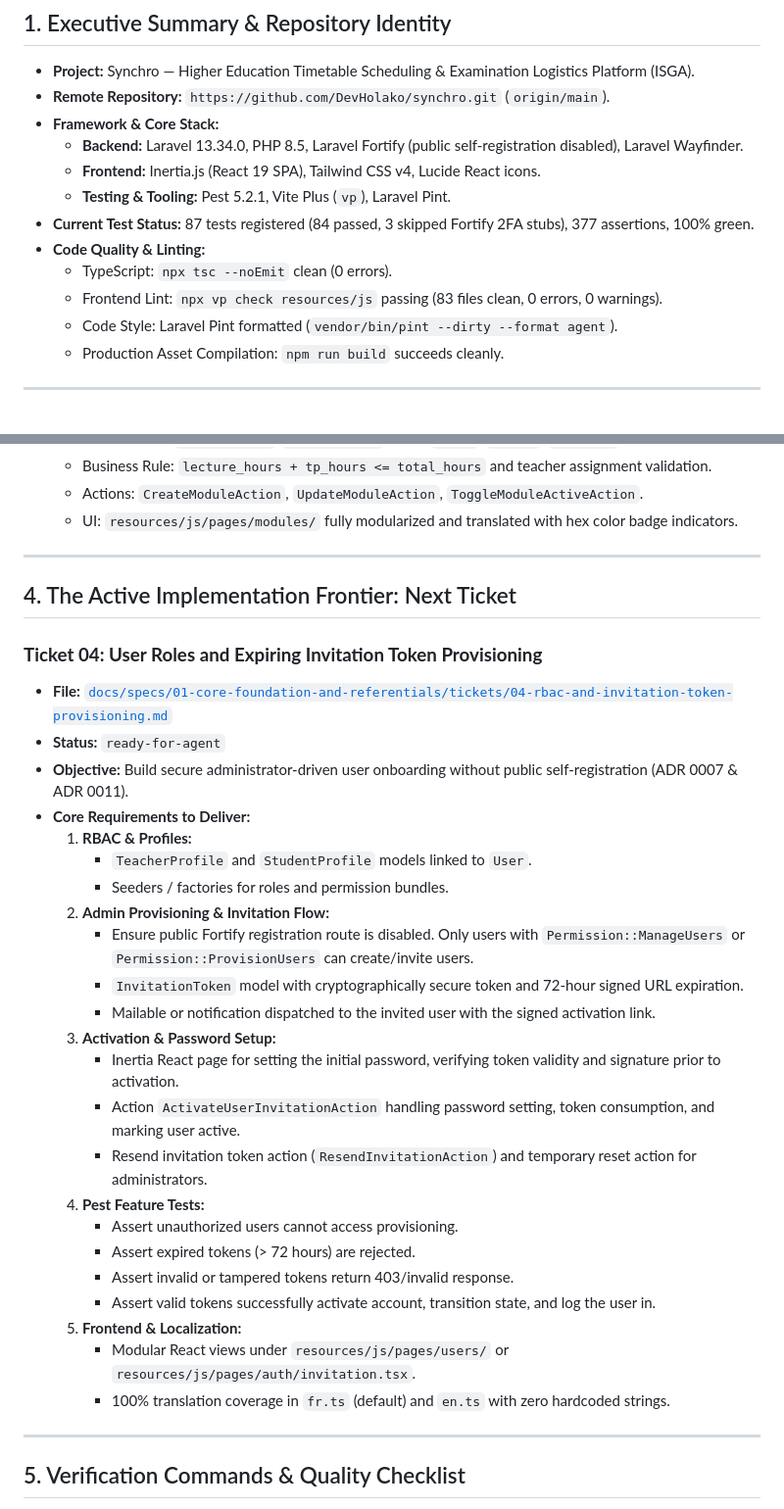
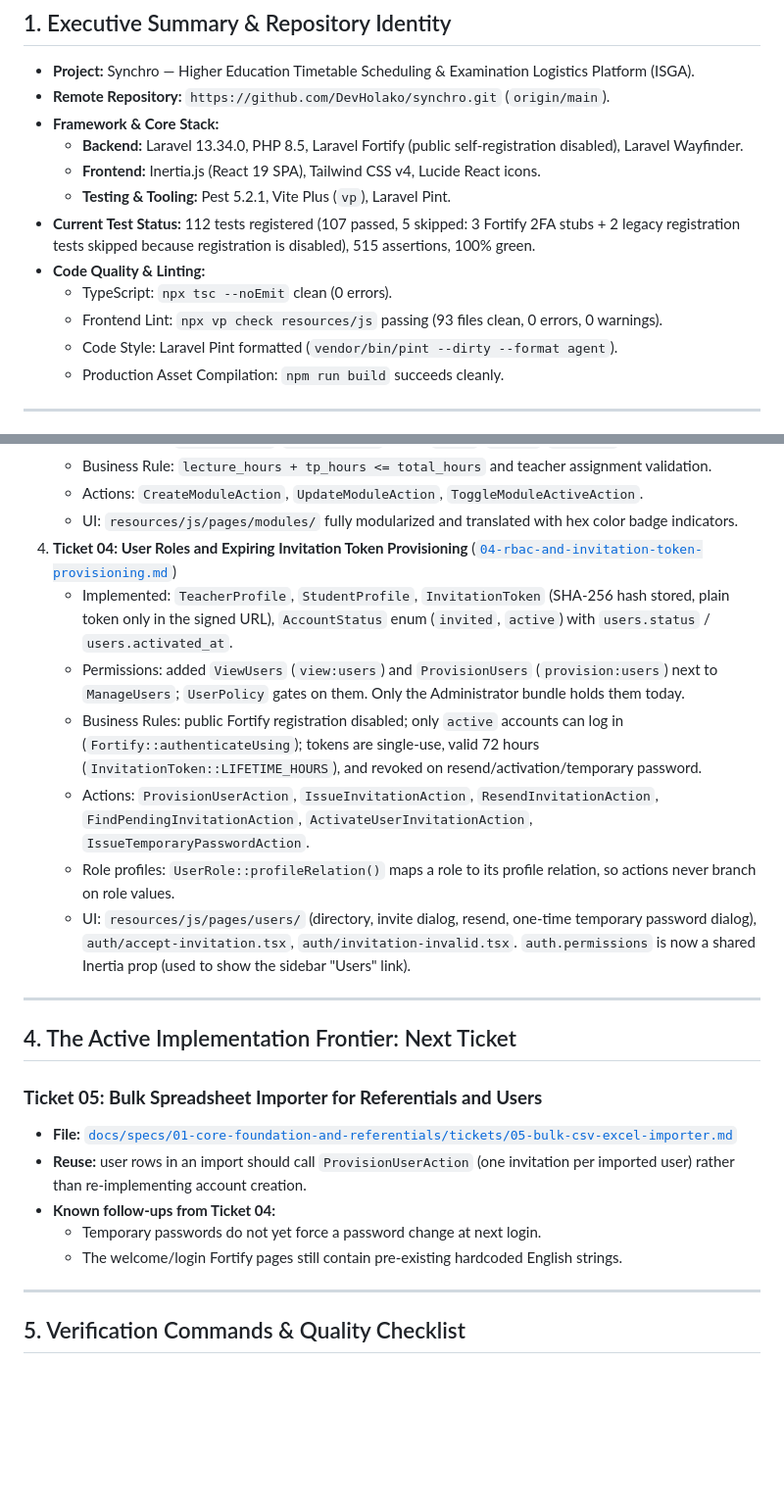
Before and after one commit to DevHolako/synchro, a Markdown page: docs/handoff/handoff.md, 2 parts joined by grey strips. Shown at 98% size. Rendered like a GitHub page; blank space fills up the shorter version.

Commit message:
docs(specs): mark ticket 04 complete and update handoff

```diff
--- a/docs/handoff/handoff.md
+++ b/docs/handoff/handoff.md
@@ -8,10 +8,10 @@
   - **Backend:** Laravel 13.34.0, PHP 8.5, Laravel Fortify (public self-registration disabled), Laravel Wayfinder.
   - **Frontend:** Inertia.js (React 19 SPA), Tailwind CSS v4, Lucide React icons.
   - **Testing & Tooling:** Pest 5.2.1, Vite Plus (`vp`), Laravel Pint.
-- **Current Test Status:** 87 tests registered (84 passed, 3 skipped Fortify 2FA stubs), 377 assertions, 100% green.
+- **Current Test Status:** 112 tests registered (107 passed, 5 skipped: 3 Fortify 2FA stubs + 2 legacy registration tests skipped because registration is disabled), 515 assertions, 100% green.
 - **Code Quality & Linting:**
   - TypeScript: `npx tsc --noEmit` clean (0 errors).
-  - Frontend Lint: `npx vp check resources/js` passing (83 files clean, 0 errors, 0 warnings).
+  - Frontend Lint: `npx vp check resources/js` passing (93 files clean, 0 errors, 0 warnings).
   - Code Style: Laravel Pint formatted (`vendor/bin/pint --dirty --format agent`).
   - Production Asset Compilation: `npm run build` succeeds cleanly.
 
@@ -75,35 +75,24 @@ All specifications and vertical slice tickets are tracked in [`docs/specs/README
    - Business Rule: `lecture_hours + tp_hours <= total_hours` and teacher assignment validation.
    - Actions: `CreateModuleAction`, `UpdateModuleAction`, `ToggleModuleActiveAction`.
    - UI: `resources/js/pages/modules/` fully modularized and translated with hex color badge indicators.
+4. **Ticket 04: User Roles and Expiring Invitation Token Provisioning** ([`04-rbac-and-invitation-token-provisioning.md`](file:///home/holako/github/synchro/docs/specs/01-core-foundation-and-referentials/tickets/04-rbac-and-invitation-token-provisioning.md))
+   - Implemented: `TeacherProfile`, `StudentProfile`, `InvitationToken` (SHA-256 hash stored, plain token only in the signed URL), `AccountStatus` enum (`invited`, `active`) with `users.status` / `users.activated_at`.
+   - Permissions: added `ViewUsers` (`view:users`) and `ProvisionUsers` (`provision:users`) next to `ManageUsers`; `UserPolicy` gates on them. Only the Administrator bundle holds them today.
+   - Business Rules: public Fortify registration disabled; only `active` accounts can log in (`Fortify::authenticateUsing`); tokens are single-use, valid 72 hours (`InvitationToken::LIFETIME_HOURS`), and revoked on resend/activation/temporary password.
+   - Actions: `ProvisionUserAction`, `IssueInvitationAction`, `ResendInvitationAction`, `FindPendingInvitationAction`, `ActivateUserInvitationAction`, `IssueTemporaryPasswordAction`.
+   - Role profiles: `UserRole::profileRelation()` maps a role to its profile relation, so actions never branch on role values.
+   - UI: `resources/js/pages/users/` (directory, invite dialog, resend, one-time temporary password dialog), `auth/accept-invitation.tsx`, `auth/invitation-invalid.tsx`. `auth.permissions` is now a shared Inertia prop (used to show the sidebar "Users" link).
 
 ---
 
 ## 4. The Active Implementation Frontier: Next Ticket
 
-### **Ticket 04: User Roles and Expiring Invitation Token Provisioning**
-- **File:** [`docs/specs/01-core-foundation-and-referentials/tickets/04-rbac-and-invitation-token-provisioning.md`](file:///home/holako/github/synchro/docs/specs/01-core-foundation-and-referentials/tickets/04-rbac-and-invitation-token-provisioning.md)
-- **Status:** `ready-for-agent`
-- **Objective:** Build secure administrator-driven user onboarding without public self-registration (ADR 0007 & ADR 0011).
-- **Core Requirements to Deliver:**
-  1. **RBAC & Profiles:**
-     - `TeacherProfile` and `StudentProfile` models linked to `User`.
-     - Seeders / factories for roles and permission bundles.
-  2. **Admin Provisioning & Invitation Flow:**
-     - Ensure public Fortify registration route is disabled. Only users with `Permission::ManageUsers` or `Permission::ProvisionUsers` can create/invite users.
-     - `InvitationToken` model with cryptographically secure token and 72-hour signed URL expiration.
-     - Mailable or notification dispatched to the invited user with the signed activation link.
-  3. **Activation & Password Setup:**
-     - Inertia React page for setting the initial password, verifying token validity and signature prior to activation.
-     - Action `ActivateUserInvitationAction` handling password setting, token consumption, and marking user active.
-     - Resend invitation token action (`ResendInvitationAction`) and temporary reset action for administrators.
-  4. **Pest Feature Tests:**
-     - Assert unauthorized users cannot access provisioning.
-     - Assert expired tokens (> 72 hours) are rejected.
-     - Assert invalid or tampered tokens return 403/invalid response.
-     - Assert valid tokens successfully activate account, transition state, and log the user in.
-  5. **Frontend & Localization:**
-     - Modular React views under `resources/js/pages/users/` or `resources/js/pages/auth/invitation.tsx`.
-     - 100% translation coverage in `fr.ts` (default) and `en.ts` with zero hardcoded strings.
+### **Ticket 05: Bulk Spreadsheet Importer for Referentials and Users**
+- **File:** [`docs/specs/01-core-foundation-and-referentials/tickets/05-bulk-csv-excel-importer.md`](file:///home/holako/github/synchro/docs/specs/01-core-foundation-and-referentials/tickets/05-bulk-csv-excel-importer.md)
+- **Reuse:** user rows in an import should call `ProvisionUserAction` (one invitation per imported user) rather than re-implementing account creation.
+- **Known follow-ups from Ticket 04:**
+  - Temporary passwords do not yet force a password change at next login.
+  - The welcome/login Fortify pages still contain pre-existing hardcoded English strings.
 
 ---
 
```
Also changed, not shown: 1 other file.
